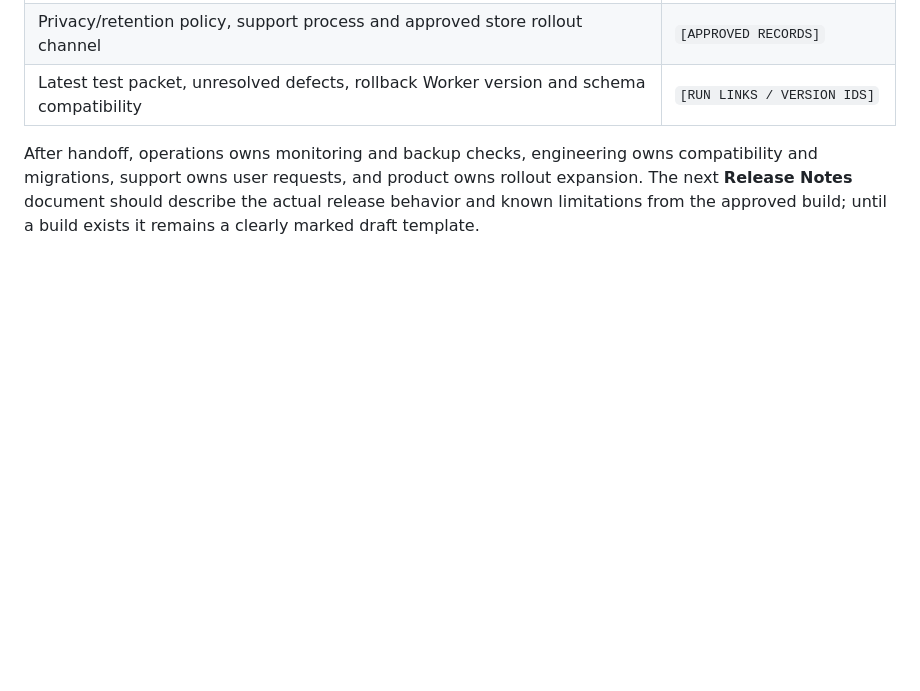
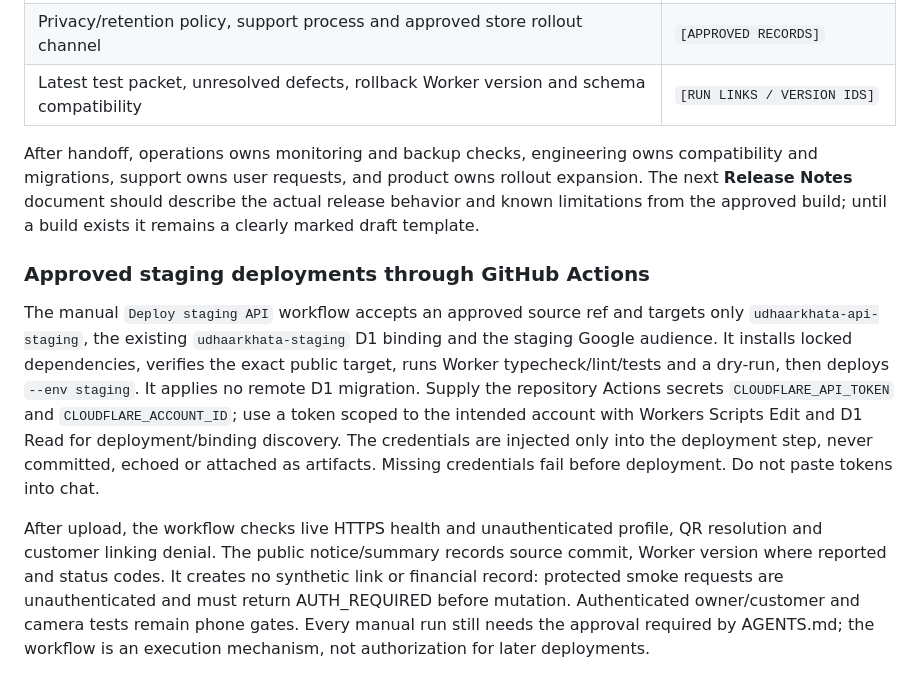
Before and after one commit to magan110/UdharKhataApp, a Markdown page: DEPLOYMENT-RUNBOOK.md, the part around the change. Drawn GitHub-style; blank space fills up the shorter version.

Commit message:
docs: explain approved staging deployment workflow and credentials

```diff
--- a/DEPLOYMENT-RUNBOOK.md
+++ b/DEPLOYMENT-RUNBOOK.md
@@ -161,3 +161,10 @@ Before the release record is approved, fill and verify:
 | Latest test packet, unresolved defects, rollback Worker version and schema compatibility | `[RUN LINKS / VERSION IDS]` |
 
 After handoff, operations owns monitoring and backup checks, engineering owns compatibility and migrations, support owns user requests, and product owns rollout expansion. The next **Release Notes** document should describe the actual release behavior and known limitations from the approved build; until a build exists it remains a clearly marked draft template.
+
+
+### Approved staging deployments through GitHub Actions
+
+The manual `Deploy staging API` workflow accepts an approved source ref and targets only `udhaarkhata-api-staging`, the existing `udhaarkhata-staging` D1 binding and the staging Google audience. It installs locked dependencies, verifies the exact public target, runs Worker typecheck/lint/tests and a dry-run, then deploys `--env staging`. It applies no remote D1 migration. Supply the repository Actions secrets `CLOUDFLARE_API_TOKEN` and `CLOUDFLARE_ACCOUNT_ID`; use a token scoped to the intended account with Workers Scripts Edit and D1 Read for deployment/binding discovery. The credentials are injected only into the deployment step, never committed, echoed or attached as artifacts. Missing credentials fail before deployment. Do not paste tokens into chat.
+
+After upload, the workflow checks live HTTPS health and unauthenticated profile, QR resolution and customer linking denial. The public notice/summary records source commit, Worker version where reported and status codes. It creates no synthetic link or financial record: protected smoke requests are unauthenticated and must return AUTH_REQUIRED before mutation. Authenticated owner/customer and camera tests remain phone gates. Every manual run still needs the approval required by AGENTS.md; the workflow is an execution mechanism, not authorization for later deployments.
```
